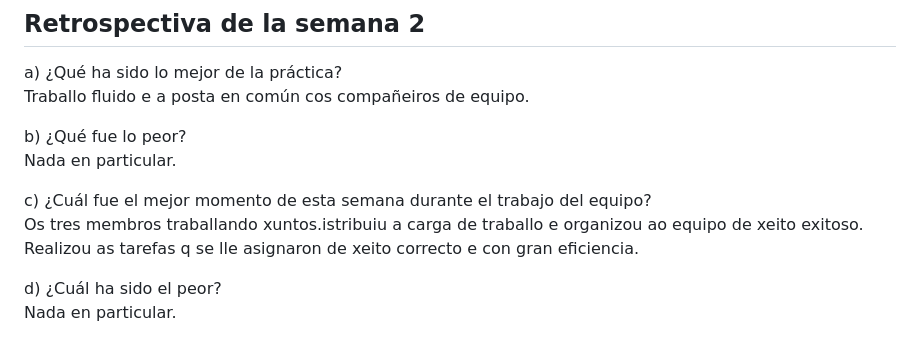
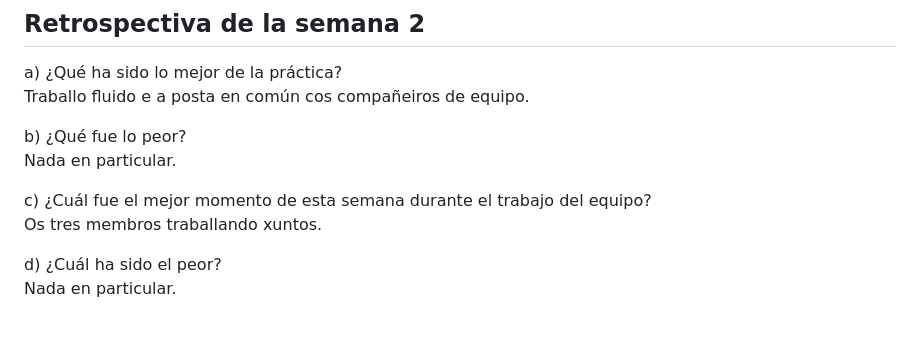
Before and after one commit to daniqss/terceiro, a Markdown page: doc/informe-del-analista.md, the part around the change. GitHub-like rendering.

```diff
--- a/doc/informe-del-analista.md
+++ b/doc/informe-del-analista.md
@@ -101,7 +101,7 @@
 
   c) ¿Cuál fue el mejor momento de esta semana durante el trabajo del
      equipo?<br>
-  Os tres membros traballando xuntos.istribuiu a carga de traballo e organizou ao equipo de xeito exitoso. Realizou as tarefas q se lle asignaron de xeito correcto e con gran eficiencia.
+  Os tres membros traballando xuntos.
 
   d) ¿Cuál ha sido el peor?<br>
   Nada en particular.
```
